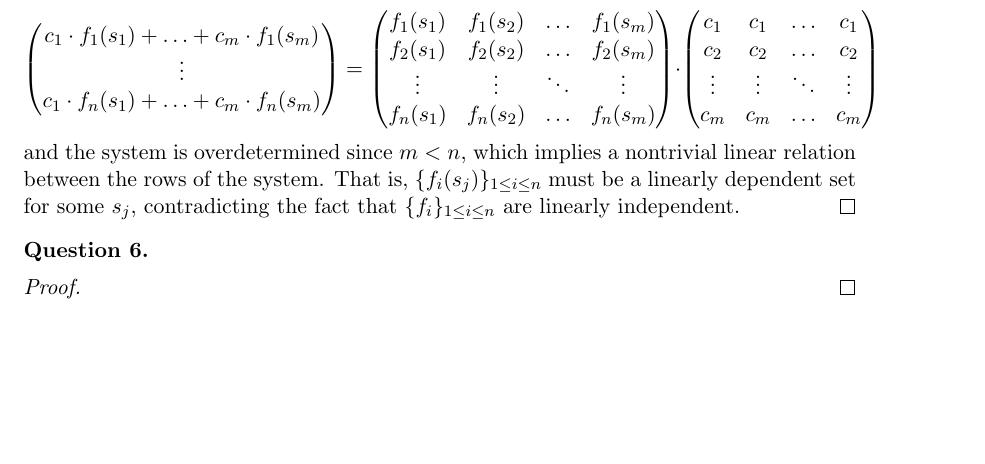
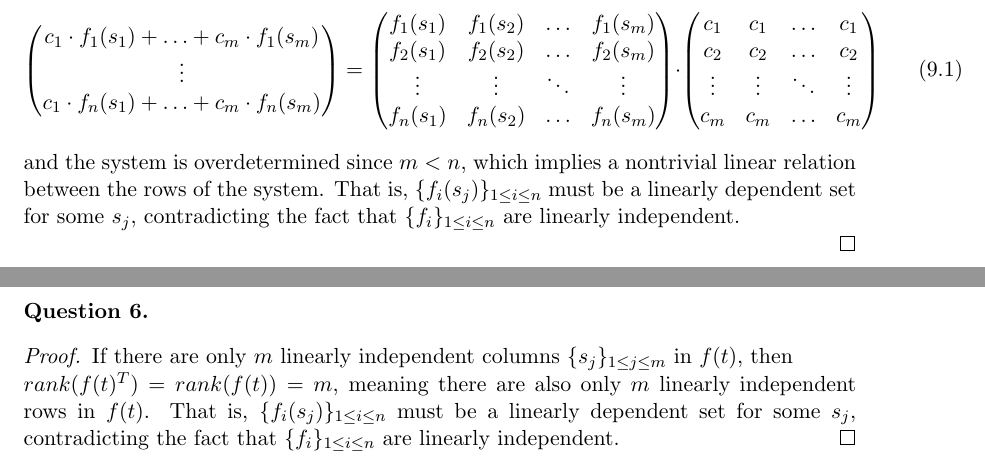
Before and after one commit to dansok/Mathematics, a LaTeX problem sheet (linear-algebra-2/hw9.tex): part of page 2 of 2 before the commit and two parts of pages 2 and 3 of 3 after it, the two joined at a grey line, cut so that both start at the same text, the shorter picture padded with empty space. Compiled offline with pdfLaTeX.

Commit message:
Update hw9.tex

```diff
--- a/linear-algebra-2/hw9.tex
+++ b/linear-algebra-2/hw9.tex
@@ -143,15 +143,17 @@ f_n(s_1) & f_n(s_2) & \ldots & f_n(s_m)
 c_2 & c_2 & \ldots & c_2 \\
 \vdots & \vdots & \ddots & \vdots \\
 c_m & c_m & \ldots & c_m
-\end{pmatrix}$$
+\end{pmatrix}\ \ \ \ \ \ \ (9.1)$$
 and the system is overdetermined since $m < n$,
 which implies a nontrivial linear relation between the rows of the system. That is, $\{f_i(s_j)\}_{1 \le i \le n}$ must be a linearly dependent set for some $s_j$, contradicting the fact that $\{f_i\}_{1 \le i \le n}$ are linearly independent.
+\\
 \end{proof}
 
 \begin{question}[6]
 \end{question}
 \begin{proof}
-
+If there are only $m$ linearly independent columns $\{s_j\}_{1 \le j \le m}$ in $f(t)$, then
+\\$rank(f(t)^T) = rank(f(t)) = m$, meaning there are also only $m$ linearly independent rows in $f(t)$. That is, $\{f_i(s_j)\}_{1 \le i \le n}$ must be a linearly dependent set for some $s_j$, contradicting the fact that $\{f_i\}_{1 \le i \le n}$ are linearly independent.
 \end{proof}
 
 \end{document}
```
